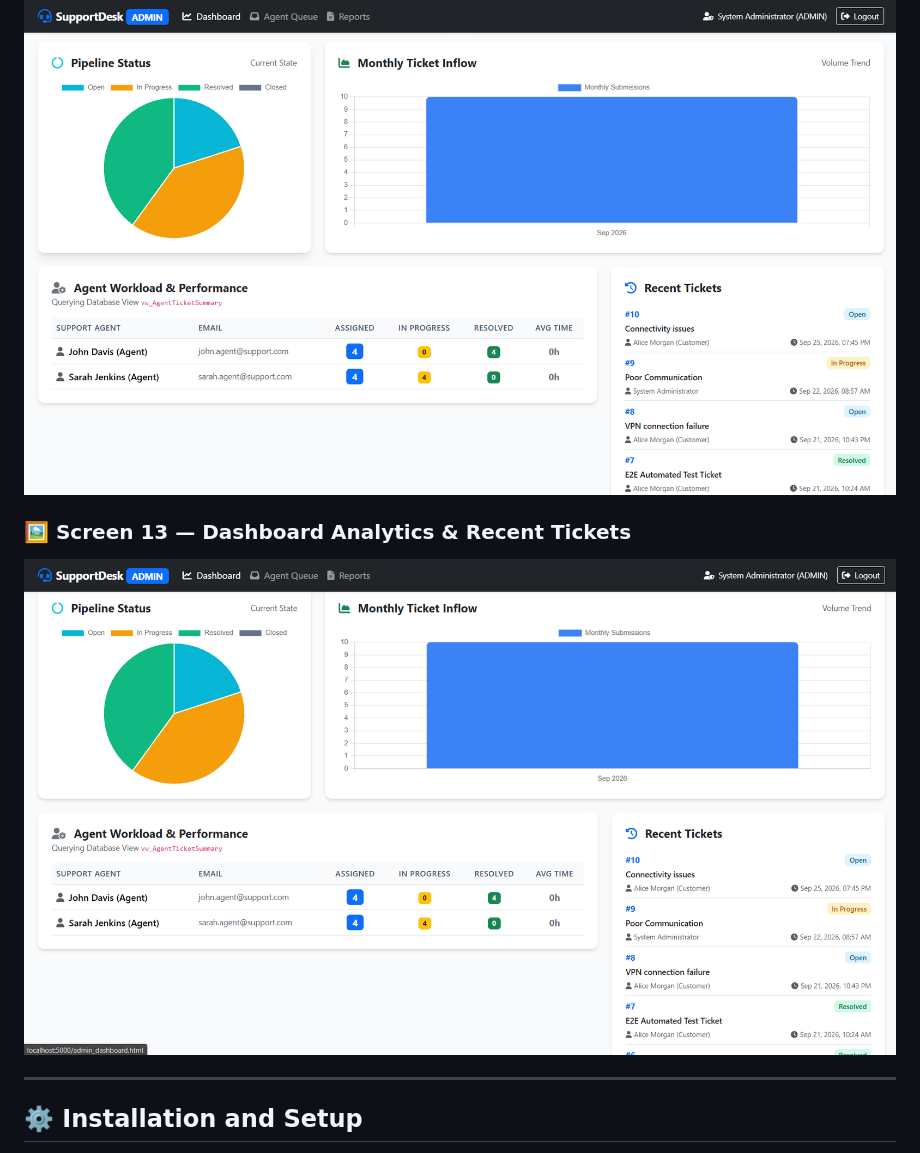
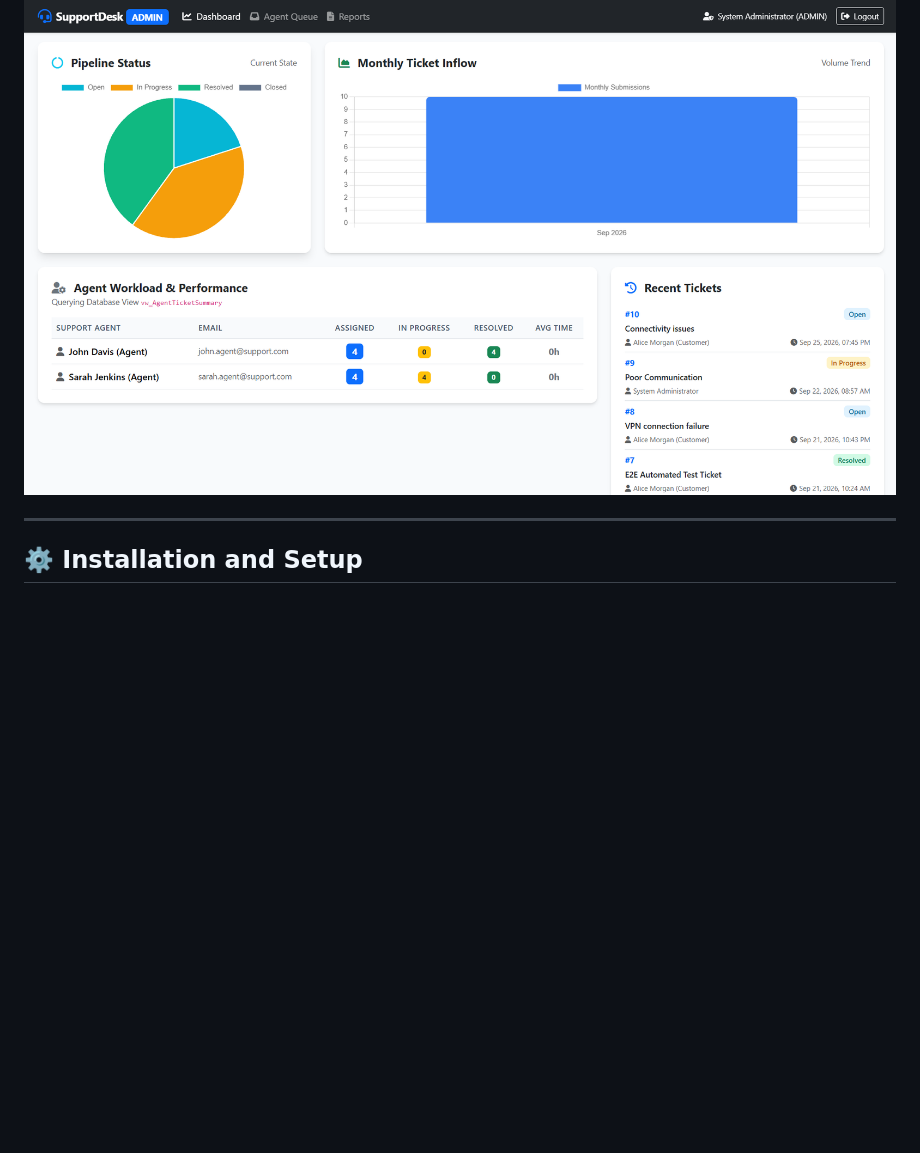
Before and after one commit to AyushKurhade/Customer-Support-Ticket-Management-System, a Markdown page: README.md, the part around the change. Drawn GitHub-style; blank space fills up the shorter version.

Commit message:
Remove Screen 13 from README
Removed Screen 13 image and section from README.

```diff
--- a/README.md
+++ b/README.md
@@ -350,8 +350,6 @@ Charts can be used to display ticket status distribution, category-wise ticket c
 ### 🖼️ Screen 12 — Dashboard Analytics & Agent Performance
 ![Screen 12](frontend/assets/s12.png)
 
-### 🖼️ Screen 13 — Dashboard Analytics & Recent Tickets
-![Screen 13](frontend/assets/s13.png)
 
 ---
 
```
